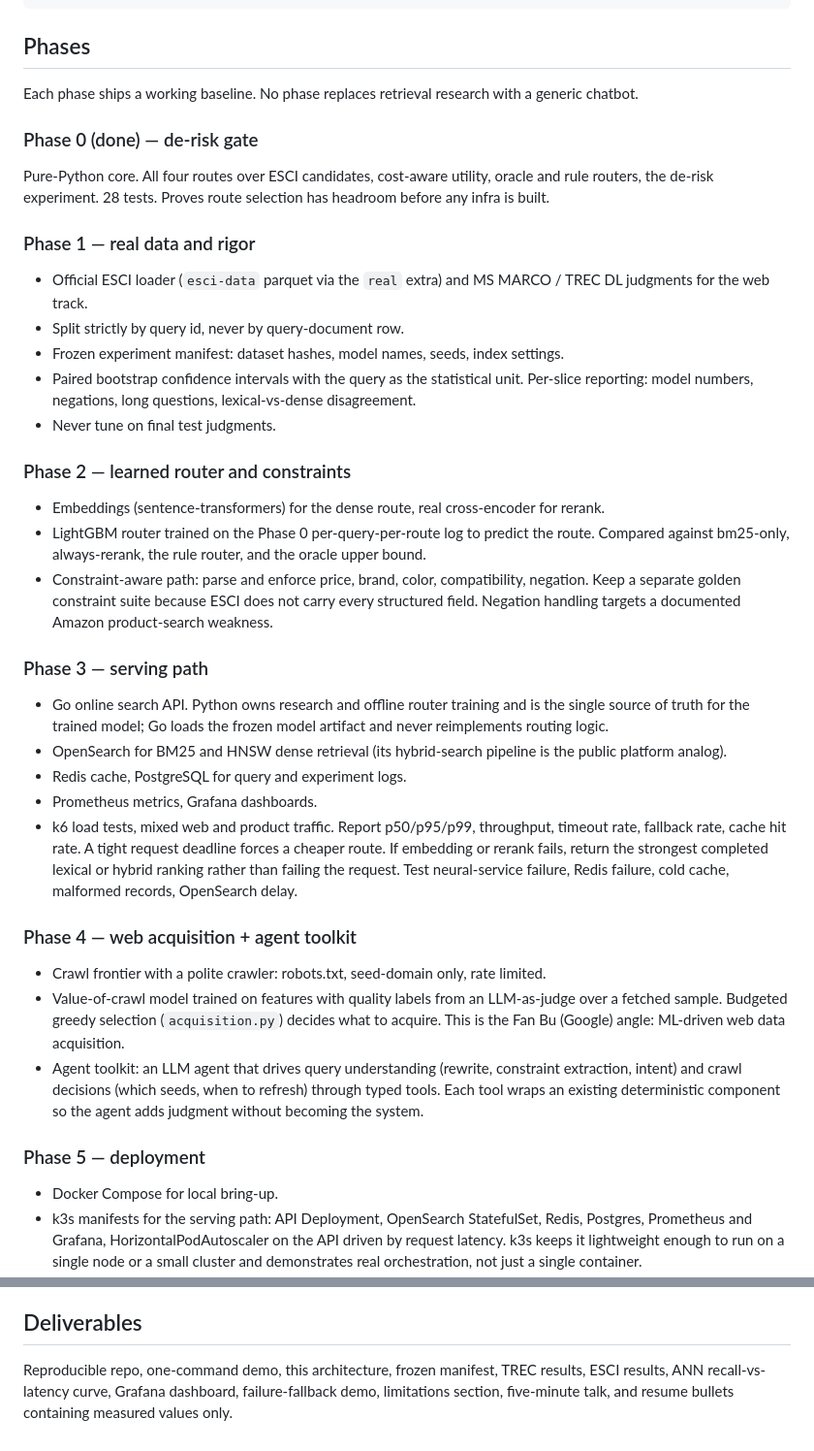
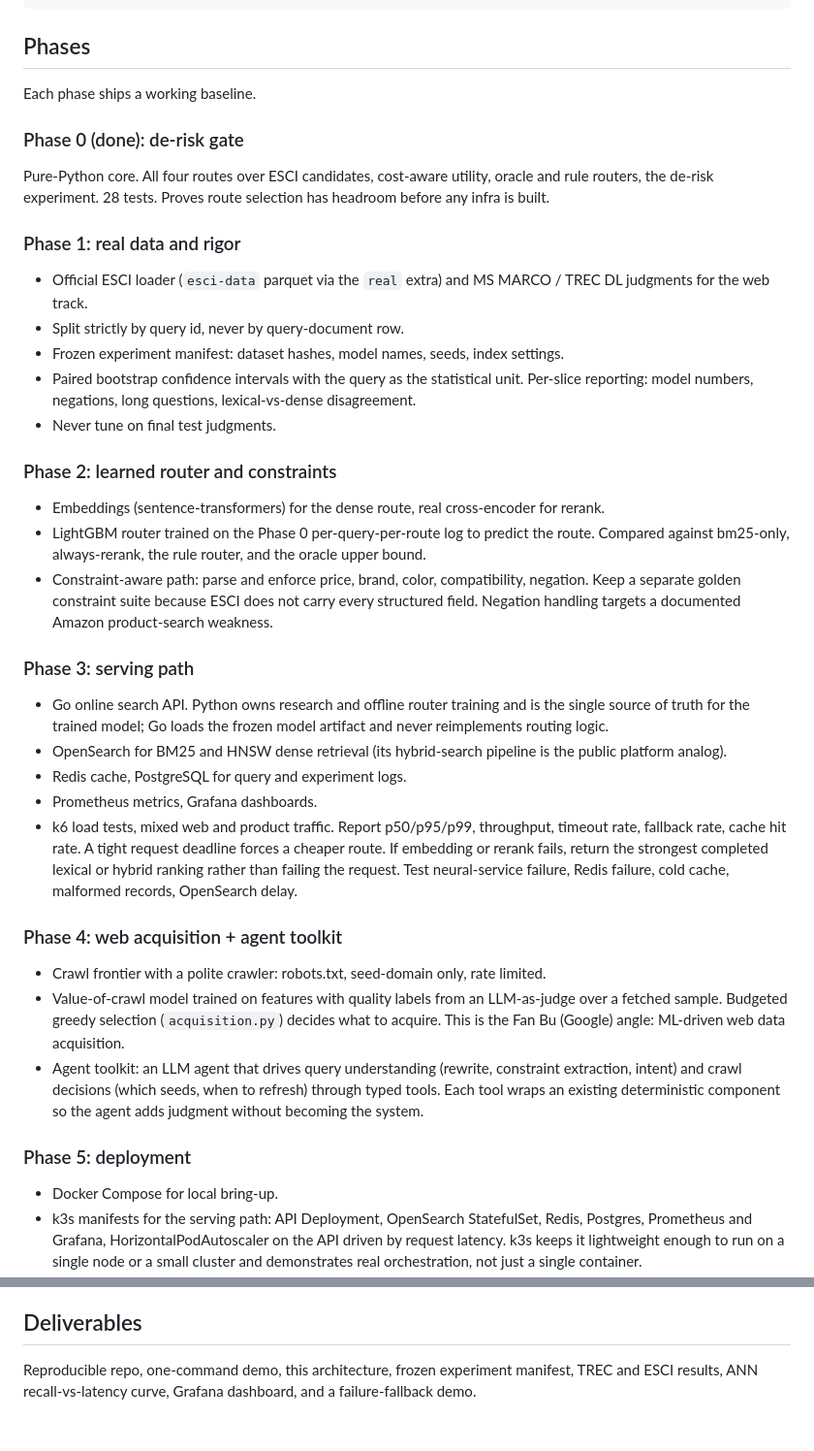
Before and after one commit to aryanputta/Switchyard, a Markdown page: ARCHITECTURE.md, 2 parts joined by grey strips. Shown at 97% size. Rendered like a GitHub page.

```diff
--- a/ARCHITECTURE.md
+++ b/ARCHITECTURE.md
@@ -42,36 +42,36 @@ Two instances of the same controller:
 
 ## Phases
 
-Each phase ships a working baseline. No phase replaces retrieval research with a generic chatbot.
+Each phase ships a working baseline.
 
-### Phase 0 (done) — de-risk gate
+### Phase 0 (done): de-risk gate
 Pure-Python core. All four routes over ESCI candidates, cost-aware utility, oracle and rule routers, the de-risk experiment. 28 tests. Proves route selection has headroom before any infra is built.
 
-### Phase 1 — real data and rigor
+### Phase 1: real data and rigor
 - Official ESCI loader (`esci-data` parquet via the `real` extra) and MS MARCO / TREC DL judgments for the web track.
 - Split strictly by query id, never by query-document row.
 - Frozen experiment manifest: dataset hashes, model names, seeds, index settings.
 - Paired bootstrap confidence intervals with the query as the statistical unit. Per-slice reporting: model numbers, negations, long questions, lexical-vs-dense disagreement.
 - Never tune on final test judgments.
 
-### Phase 2 — learned router and constraints
+### Phase 2: learned router and constraints
 - Embeddings (sentence-transformers) for the dense route, real cross-encoder for rerank.
 - LightGBM router trained on the Phase 0 per-query-per-route log to predict the route. Compared against bm25-only, always-rerank, the rule router, and the oracle upper bound.
 - Constraint-aware path: parse and enforce price, brand, color, compatibility, negation. Keep a separate golden constraint suite because ESCI does not carry every structured field. Negation handling targets a documented Amazon product-search weakness.
 
-### Phase 3 — serving path
+### Phase 3: serving path
 - Go online search API. Python owns research and offline router training and is the single source of truth for the trained model; Go loads the frozen model artifact and never reimplements routing logic.
 - OpenSearch for BM25 and HNSW dense retrieval (its hybrid-search pipeline is the public platform analog).
 - Redis cache, PostgreSQL for query and experiment logs.
 - Prometheus metrics, Grafana dashboards.
 - k6 load tests, mixed web and product traffic. Report p50/p95/p99, throughput, timeout rate, fallback rate, cache hit rate. A tight request deadline forces a cheaper route. If embedding or rerank fails, return the strongest completed lexical or hybrid ranking rather than failing the request. Test neural-service failure, Redis failure, cold cache, malformed records, OpenSearch delay.
 
-### Phase 4 — web acquisition + agent toolkit
+### Phase 4: web acquisition + agent toolkit
 - Crawl frontier with a polite crawler: robots.txt, seed-domain only, rate limited.
 - Value-of-crawl model trained on features with quality labels from an LLM-as-judge over a fetched sample. Budgeted greedy selection (`acquisition.py`) decides what to acquire. This is the Fan Bu (Google) angle: ML-driven web data acquisition.
 - Agent toolkit: an LLM agent that drives query understanding (rewrite, constraint extraction, intent) and crawl decisions (which seeds, when to refresh) through typed tools. Each tool wraps an existing deterministic component so the agent adds judgment without becoming the system.
 
-### Phase 5 — deployment
+### Phase 5: deployment
 - Docker Compose for local bring-up.
 - k3s manifests for the serving path: API Deployment, OpenSearch StatefulSet, Redis, Postgres, Prometheus and Grafana, HorizontalPodAutoscaler on the API driven by request latency. k3s keeps it lightweight enough to run on a single node or a small cluster and demonstrates real orchestration, not just a single container.
 - One-command demo and a live endpoint for the blog post.
@@ -84,4 +84,4 @@ Pure-Python core. All four routes over ESCI candidates, cost-aware utility, orac
 
 ## Deliverables
 
-Reproducible repo, one-command demo, this architecture, frozen manifest, TREC results, ESCI results, ANN recall-vs-latency curve, Grafana dashboard, failure-fallback demo, limitations section, five-minute talk, and resume bullets containing measured values only.
+Reproducible repo, one-command demo, this architecture, frozen experiment manifest, TREC and ESCI results, ANN recall-vs-latency curve, Grafana dashboard, and a failure-fallback demo.
```
Also changed, not shown: MASTER_PROMPT.md (deleted, +0 -62 lines).
